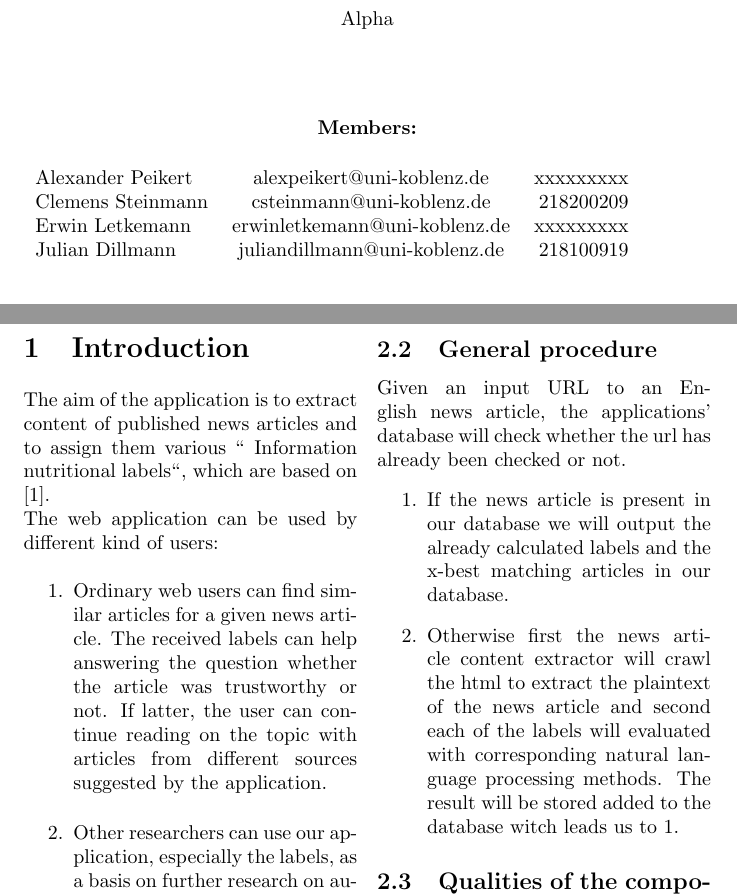
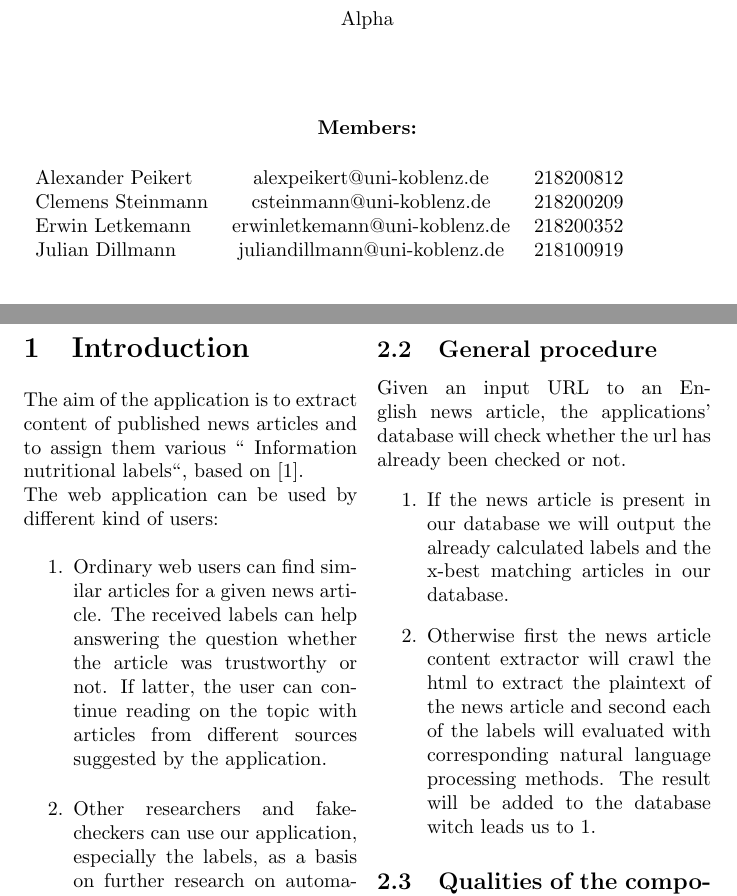
Before and after one commit to JD-8678/MLA, a LaTeX document (Proposal_bearbeitet/Proposal_JD_bearbeitet.tex): two parts of pages 1 and 2 of 3, joined at a grey line, cut so that both start at the same text. Compiled offline with pdfLaTeX.

Commit message:
Add files via upload

```diff
--- a/Proposal_bearbeitet/Proposal_JD_bearbeitet.tex
+++ b/Proposal_bearbeitet/Proposal_JD_bearbeitet.tex
@@ -31,9 +31,9 @@ Alpha \\
 \vspace{2mm}
 \end{center}
 \begin{tabular}{ l c r }
-  Alexander Peikert & alexpeikert@uni-koblenz.de & xxxxxxxxx \\
+  Alexander Peikert & alexpeikert@uni-koblenz.de & 218200812 \\
   Clemens Steinmann & csteinmann@uni-koblenz.de & 218200209 \\
-  Erwin Letkemann & erwinletkemann@uni-koblenz.de & xxxxxxxxx \\
+  Erwin Letkemann & erwinletkemann@uni-koblenz.de & 218200352 \\
   Julian Dillmann & juliandillmann@uni-koblenz.de & 218100919 \\
 \end{tabular}
 \vfill
@@ -54,11 +54,11 @@ Germany \\
 %-------------------------
 
 \section{Introduction}
-The aim of the application is to extract content of published news articles and to assign them various \grqq{} Information nutritional labels\grqq{}, which are based on \ref{[1]}.\\
+The aim of the application is to extract content of published news articles and to assign them various \grqq{} Information nutritional labels\grqq{}, based on \ref{[1]}.\\
 The web application can be used by different kind of users:
 \begin{enumerate}
 \item Ordinary web users can find similar articles for a given news article. The received labels can help answering the question whether the article was trustworthy or not. If latter, the user can continue reading on the topic with articles from different sources suggested by the application.
-\item Other researchers can use our application, especially the labels, as a basis on further research on automation of fact-checking.
+\item Other researchers and fake-checkers can use our application, especially the labels, as a basis on further research on automation of fact-checking.
 \end{enumerate}
 The labels we are focusing on will be at least 3 of the following: factuality / opinion, readability, emotion, controversy, credibility.
 
@@ -79,7 +79,7 @@ The labels we are focusing on will be at least 3 of the following: factuality /
 Given an input URL to an English news article, the applications' database will check whether the url has already been checked or not.
 \begin{enumerate}
 \item If the news article is present in our database we will output the already calculated labels and the x-best matching articles in our database.
-\item Otherwise first the news article content extractor will crawl the html to extract the plaintext of the news article and second each of the labels will evaluated with corresponding natural language processing methods. The result will be stored added to the database witch leads us to 1.
+\item Otherwise first the news article content extractor will crawl the html to extract the plaintext of the news article and second each of the labels will evaluated with corresponding natural language processing methods. The result will be added to the database witch leads us to 1.
 \end{enumerate}
 
 \subsection{Qualities of the components}
```
Also changed, not shown: Proposal_bearbeitet/Proposal_JD_bearbeitet.pdf, 2 other files.
